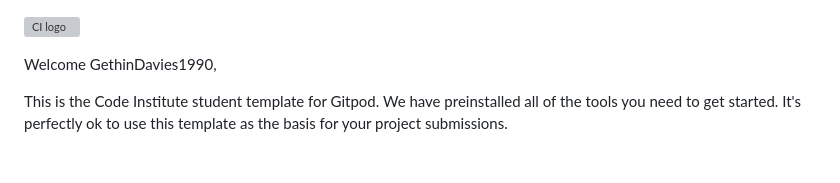
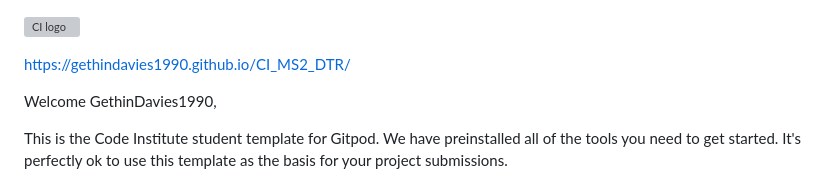
Before and after one commit to GethinDavies1990/CI_MS2_DTR, a Markdown page: README.md, the part around the change. GitHub-like rendering; blank space fills up the shorter version; grey boxes are pictures that could not be loaded.

```diff
--- a/README.md
+++ b/README.md
@@ -1,4 +1,6 @@
 ![CI logo](https://codeinstitute.s3.amazonaws.com/fullstack/ci_logo_small.png)
+
+https://gethindavies1990.github.io/CI_MS2_DTR/
 
 Welcome GethinDavies1990,
 
```
